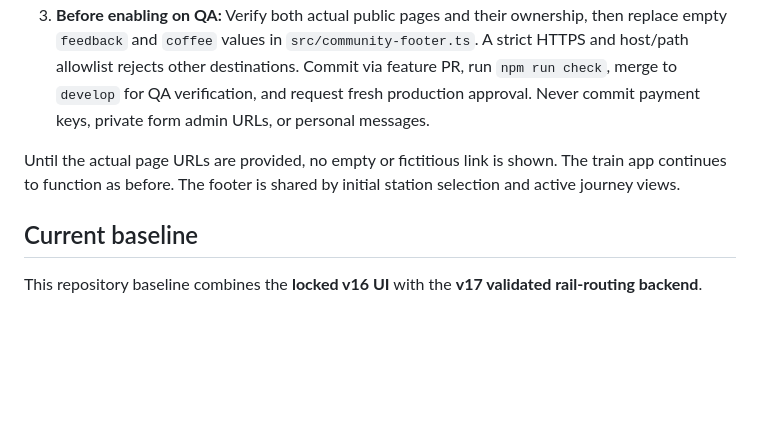
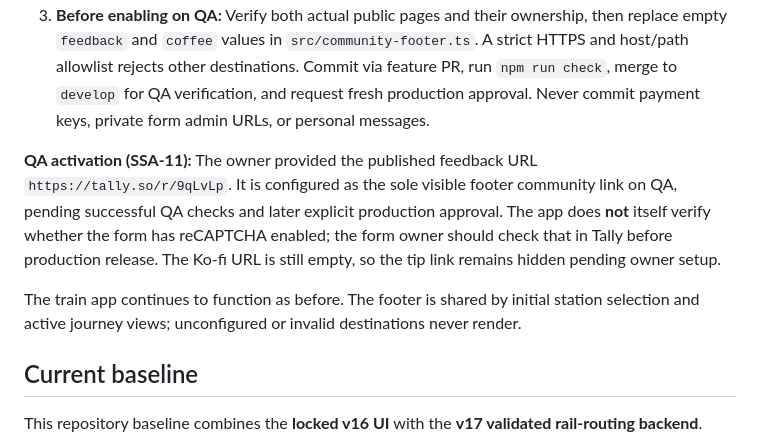
Before and after one commit to LioncityDownUnder/SydneyStationAlert, a Markdown page: README.md, the part around the change. Rendered like a GitHub page; blank space fills up the shorter version.

Commit message:
docs(ssa-11): record user-provided Tally QA destination and unverified CAPTCHA setting

```diff
--- a/README.md
+++ b/README.md
@@ -55,7 +55,9 @@ The owner must complete provider setup in their own account before activation:
 2. **Ko-fi:** Create your own creator page, choose **AUD**, connect your own PayPal or Stripe account, and use **one-time voluntary tips**. Ko-fi's free mode can offer 0% Ko-fi fee on one-time tips when optional Standard/Contributor fee mode is disabled; payment processing fees still apply. Do not call tips tax-deductible charity gifts. Get your `https://ko-fi.com/yourhandle` URL.
 3. **Before enabling on QA:** Verify both actual public pages and their ownership, then replace empty `feedback` and `coffee` values in `src/community-footer.ts`. A strict HTTPS and host/path allowlist rejects other destinations. Commit via feature PR, run `npm run check`, merge to `develop` for QA verification, and request fresh production approval. Never commit payment keys, private form admin URLs, or personal messages.
 
-Until the actual page URLs are provided, no empty or fictitious link is shown. The train app continues to function as before. The footer is shared by initial station selection and active journey views.
+**QA activation (SSA-11):** The owner provided the published feedback URL `https://tally.so/r/9qLvLp`. It is configured as the sole visible footer community link on QA, pending successful QA checks and later explicit production approval. The app does **not** itself verify whether the form has reCAPTCHA enabled; the form owner should check that in Tally before production release. The Ko-fi URL is still empty, so the tip link remains hidden pending owner setup.
+
+The train app continues to function as before. The footer is shared by initial station selection and active journey views; unconfigured or invalid destinations never render.
 
 ## Current baseline
 
```
